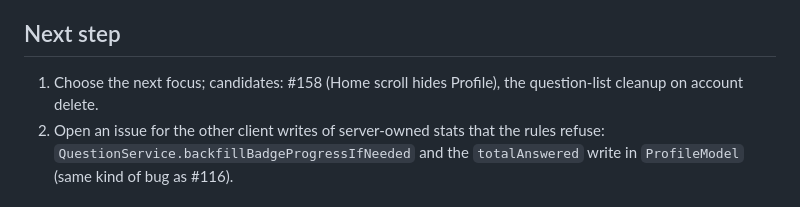
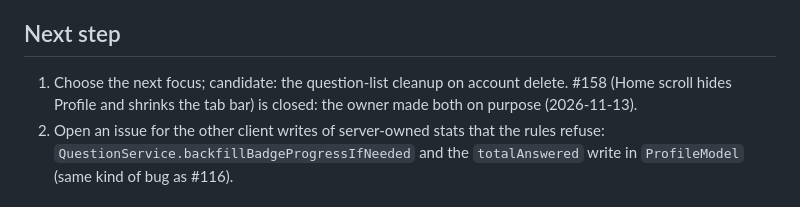
Before and after one commit to bckizildemir/TriQ, a Markdown page: STATUS.md, the part around the change. Rendered like a GitHub page.

Commit message:
docs: Home scroll hiding Profile and the tab bar is intended (#158) (#165)
The verify-triq recipe expected the Profile button after a scroll, so a
maintenance pass filed #158 as a bug. The owner made both behaviours on
purpose (2026-11-13).

Claude-Session: https://claude.ai/code/session_01LetMoQcfT11iPmCMitx3oZ

```diff
--- a/STATUS.md
+++ b/STATUS.md
@@ -48,7 +48,8 @@ Last session:
 
 ## Next step
 
-1. Choose the next focus; candidates: #158 (Home scroll hides Profile), the question-list cleanup on account delete.
+1. Choose the next focus; candidate: the question-list cleanup on account delete. #158 (Home scroll hides
+   Profile and shrinks the tab bar) is closed: the owner made both on purpose (2026-11-13).
 2. Open an issue for the other client writes of server-owned stats that the rules refuse:
    `QuestionService.backfillBadgeProgressIfNeeded` and the `totalAnswered` write in `ProfileModel` (same kind of bug as #116).
 
```
Also changed, not shown: 1 other file.
